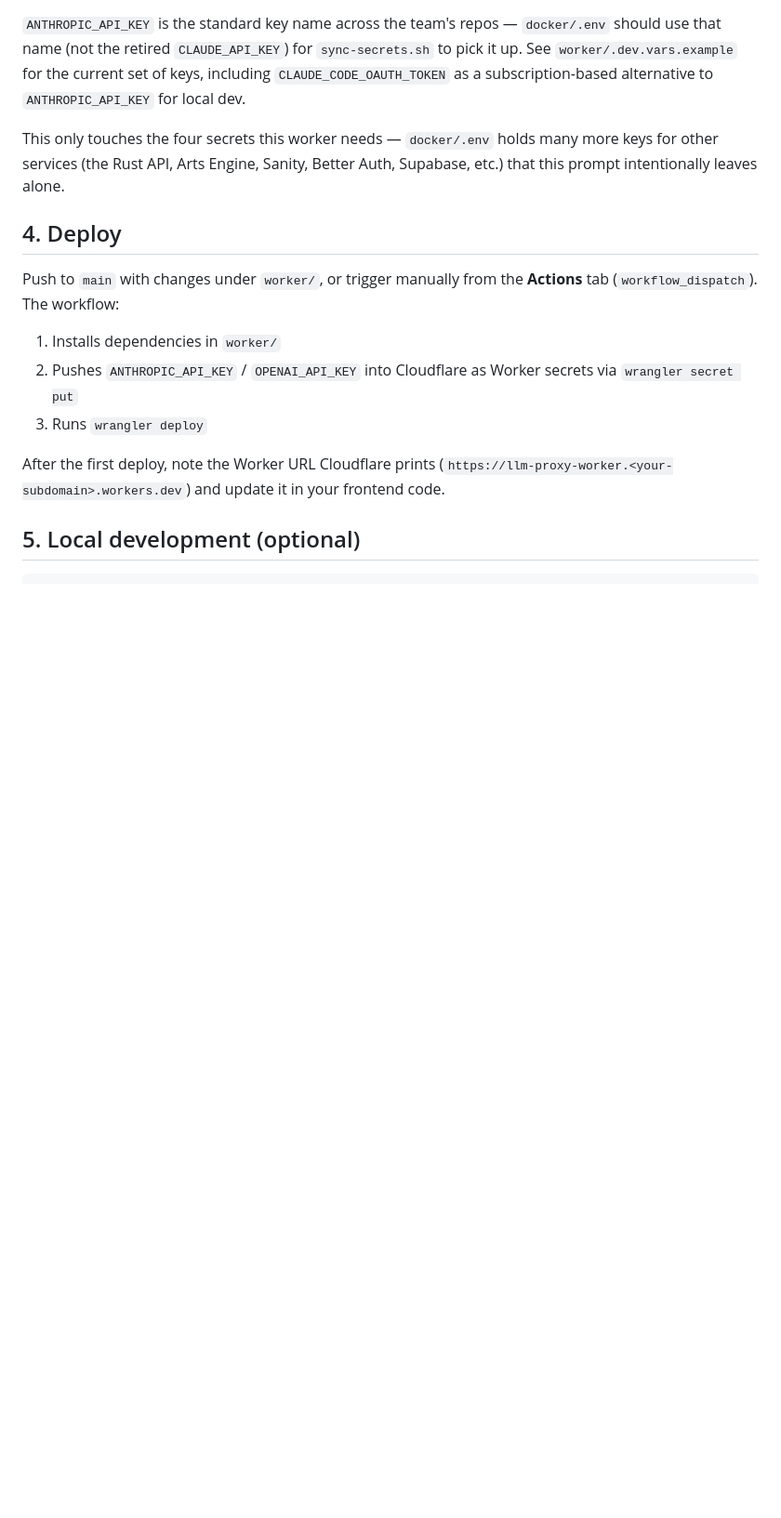
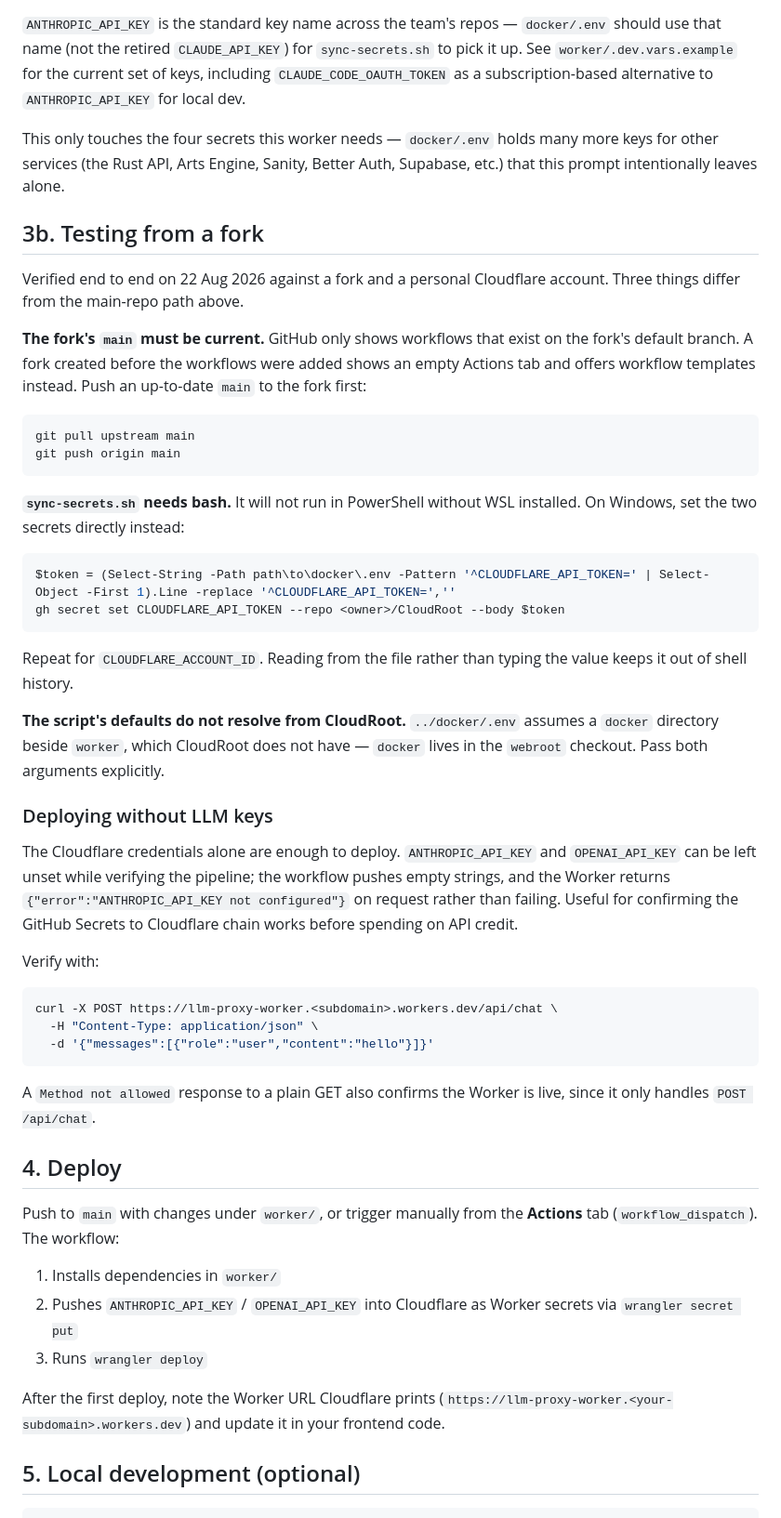
Before and after one commit to ModelEarth/CloudRoot, a Markdown page: worker/README.md, the part around the change. Shown at 93% size. Rendered like a GitHub page; blank space fills up the shorter version.

Commit message:
Document worker deploy steps when testing from a fork

````diff
--- a/worker/README.md
+++ b/worker/README.md
@@ -87,6 +87,57 @@ This only touches the four secrets this worker needs — `docker/.env` holds
 many more keys for other services (the Rust API, Arts Engine, Sanity,
 Better Auth, Supabase, etc.) that this prompt intentionally leaves alone.
 
+## 3b. Testing from a fork
+
+Verified end to end on 22 Aug 2026 against a fork and a personal Cloudflare
+account. Three things differ from the main-repo path above.
+
+**The fork's `main` must be current.** GitHub only shows workflows that exist
+on the fork's default branch. A fork created before the workflows were added
+shows an empty Actions tab and offers workflow templates instead. Push an
+up-to-date `main` to the fork first:
+
+```bash
+git pull upstream main
+git push origin main
+```
+
+**`sync-secrets.sh` needs bash.** It will not run in PowerShell without WSL
+installed. On Windows, set the two secrets directly instead:
+
+```powershell
+$token = (Select-String -Path path\to\docker\.env -Pattern '^CLOUDFLARE_API_TOKEN=' | Select-Object -First 1).Line -replace '^CLOUDFLARE_API_TOKEN=',''
+gh secret set CLOUDFLARE_API_TOKEN --repo <owner>/CloudRoot --body $token
+```
+
+Repeat for `CLOUDFLARE_ACCOUNT_ID`. Reading from the file rather than typing
+the value keeps it out of shell history.
+
+**The script's defaults do not resolve from CloudRoot.** `../docker/.env`
+assumes a `docker` directory beside `worker`, which CloudRoot does not have —
+`docker` lives in the `webroot` checkout. Pass both arguments explicitly.
+
+### Deploying without LLM keys
+
+The Cloudflare credentials alone are enough to deploy. `ANTHROPIC_API_KEY`
+and `OPENAI_API_KEY` can be left unset while verifying the pipeline; the
+workflow pushes empty strings, and the Worker returns
+`{"error":"ANTHROPIC_API_KEY not configured"}` on request rather than
+failing. Useful for confirming the GitHub Secrets to Cloudflare chain works
+before spending on API credit.
+
+Verify with:
+
+```bash
+curl -X POST https://llm-proxy-worker.<subdomain>.workers.dev/api/chat \
+  -H "Content-Type: application/json" \
+  -d '{"messages":[{"role":"user","content":"hello"}]}'
+```
+
+A `Method not allowed` response to a plain GET also confirms the Worker is
+live, since it only handles `POST /api/chat`.
+
+
 ## 4. Deploy
 
 Push to `main` with changes under `worker/`, or trigger manually from the
````
